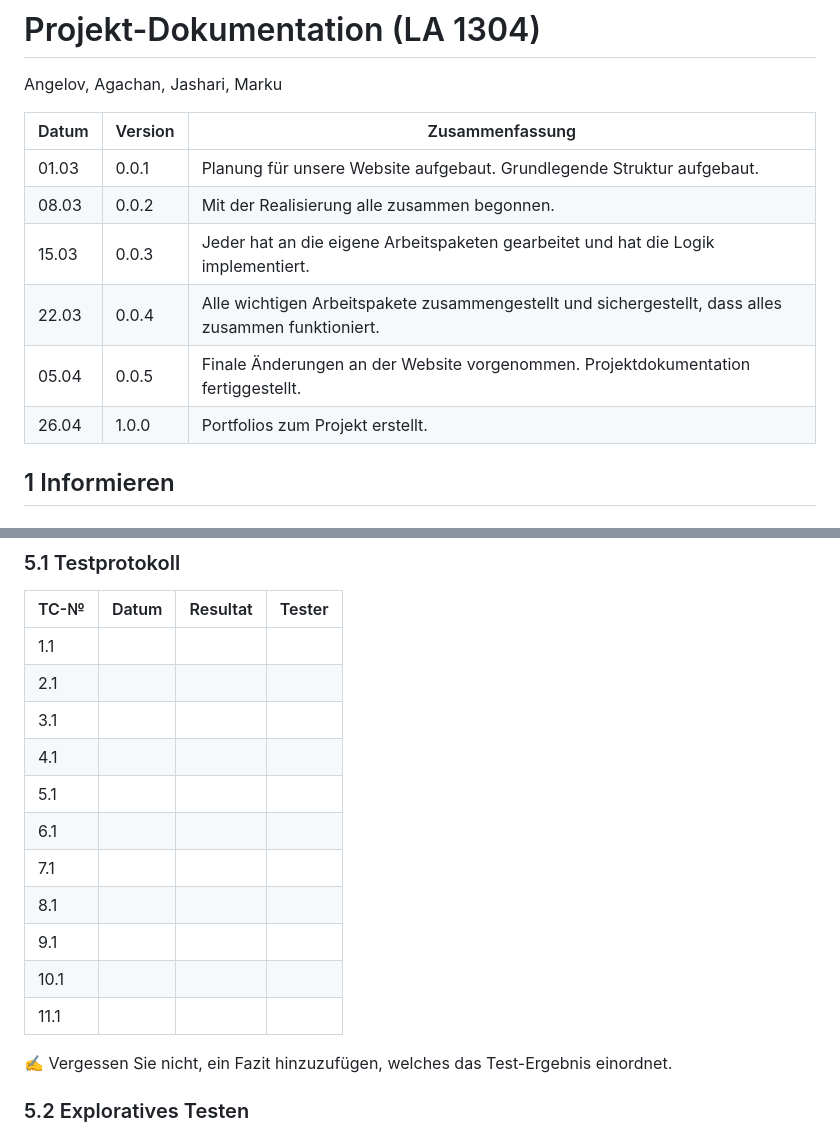
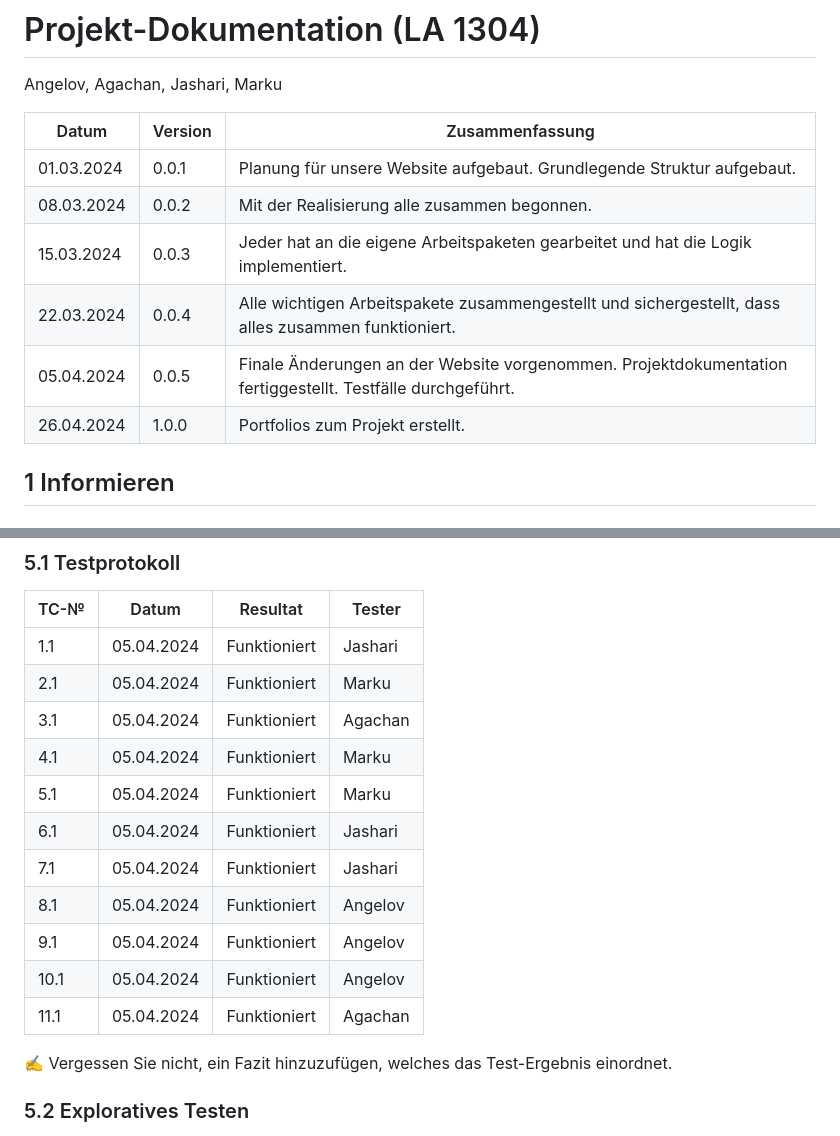
Before and after one commit to denisjashari54/LA1304, a Markdown page: Projektdokumentation.md, 2 parts joined by grey strips. GitHub-like rendering.

```diff
--- a/Projektdokumentation.md
+++ b/Projektdokumentation.md
@@ -4,12 +4,12 @@ Angelov, Agachan, Jashari, Marku
 
 | Datum | Version | Zusammenfassung                                              |
 | ----- | ------- | ------------------------------------------------------------ |
-| 01.03      | 0.0.1   | Planung für unsere Website aufgebaut. Grundlegende Struktur aufgebaut. |
-| 08.03      | 0.0.2   | Mit der Realisierung alle zusammen begonnen.                                                             |
-| 15.03      | 0.0.3   | Jeder hat an die eigene Arbeitspaketen gearbeitet und hat die Logik implementiert.                                                             |
-| 22.03      | 0.0.4   | Alle wichtigen Arbeitspakete zusammengestellt und sichergestellt, dass alles zusammen funktioniert.                         |
-| 05.04      | 0.0.5   | Finale Änderungen an der Website vorgenommen. Projektdokumentation fertiggestellt.                                                            |
-| 26.04      | 1.0.0   | Portfolios zum Projekt erstellt.                                                            |
+| 01.03.2024       | 0.0.1   | Planung für unsere Website aufgebaut. Grundlegende Struktur aufgebaut. |
+| 08.03.2024       | 0.0.2   | Mit der Realisierung alle zusammen begonnen.                                                             |
+| 15.03.2024       | 0.0.3   | Jeder hat an die eigene Arbeitspaketen gearbeitet und hat die Logik implementiert.                                                             |
+| 22.03.2024       | 0.0.4   | Alle wichtigen Arbeitspakete zusammengestellt und sichergestellt, dass alles zusammen funktioniert.                         |
+| 05.04.2024       | 0.0.5   | Finale Änderungen an der Website vorgenommen. Projektdokumentation fertiggestellt. Testfälle durchgeführt.                                                            |
+| 26.04.2024       | 1.0.0   | Portfolios zum Projekt erstellt.                                                            |
 
 ## 1 Informieren
 
@@ -98,17 +98,17 @@ Wir waren uns zunächst uneinig über die Implementierung der zwei Farbschemata,
 
 | TC-№ | Datum | Resultat | Tester |
 | ---- | ----- | -------- | ------ |
-| 1.1  |       |          |        |
-| 2.1  |       |          |        |
-| 3.1  |       |          |        |
-| 4.1  |       |          |        |
-| 5.1  |       |          |        |
-| 6.1  |       |          |        |
-| 7.1  |       |          |        |
-| 8.1  |       |          |        |
-| 9.1  |       |          |        |
-| 10.1 |       |          |        |
-| 11.1 |       |          |        |
+| 1.1  |  05.04.2024     |  Funktioniert        |  Jashari |
+| 2.1  |  05.04.2024     |  Funktioniert        |  Marku   |
+| 3.1  |  05.04.2024     |  Funktioniert        |  Agachan |
+| 4.1  |  05.04.2024     |  Funktioniert        |  Marku   |
+| 5.1  |  05.04.2024     |  Funktioniert        |  Marku   |
+| 6.1  |  05.04.2024     |  Funktioniert        |  Jashari |
+| 7.1  |  05.04.2024     |  Funktioniert        |  Jashari |
+| 8.1  |  05.04.2024     |  Funktioniert        |  Angelov |
+| 9.1  |  05.04.2024     |  Funktioniert        |  Angelov |
+| 10.1 |  05.04.2024     |  Funktioniert        |  Angelov |
+| 11.1 |  05.04.2024     |  Funktioniert        |  Agachan |
 
 ✍️ Vergessen Sie nicht, ein Fazit hinzuzufügen, welches das Test-Ergebnis einordnet.
 
```
